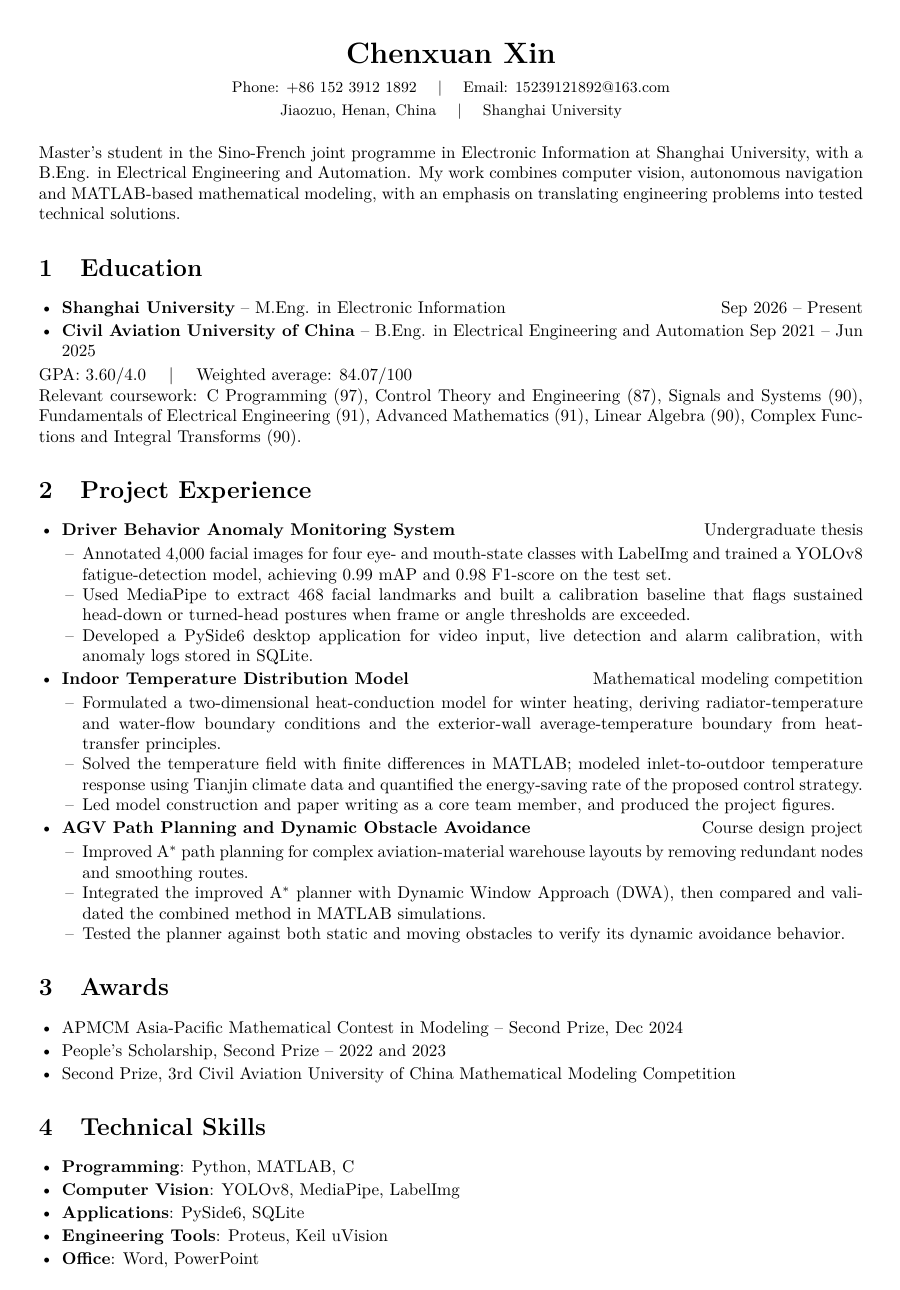
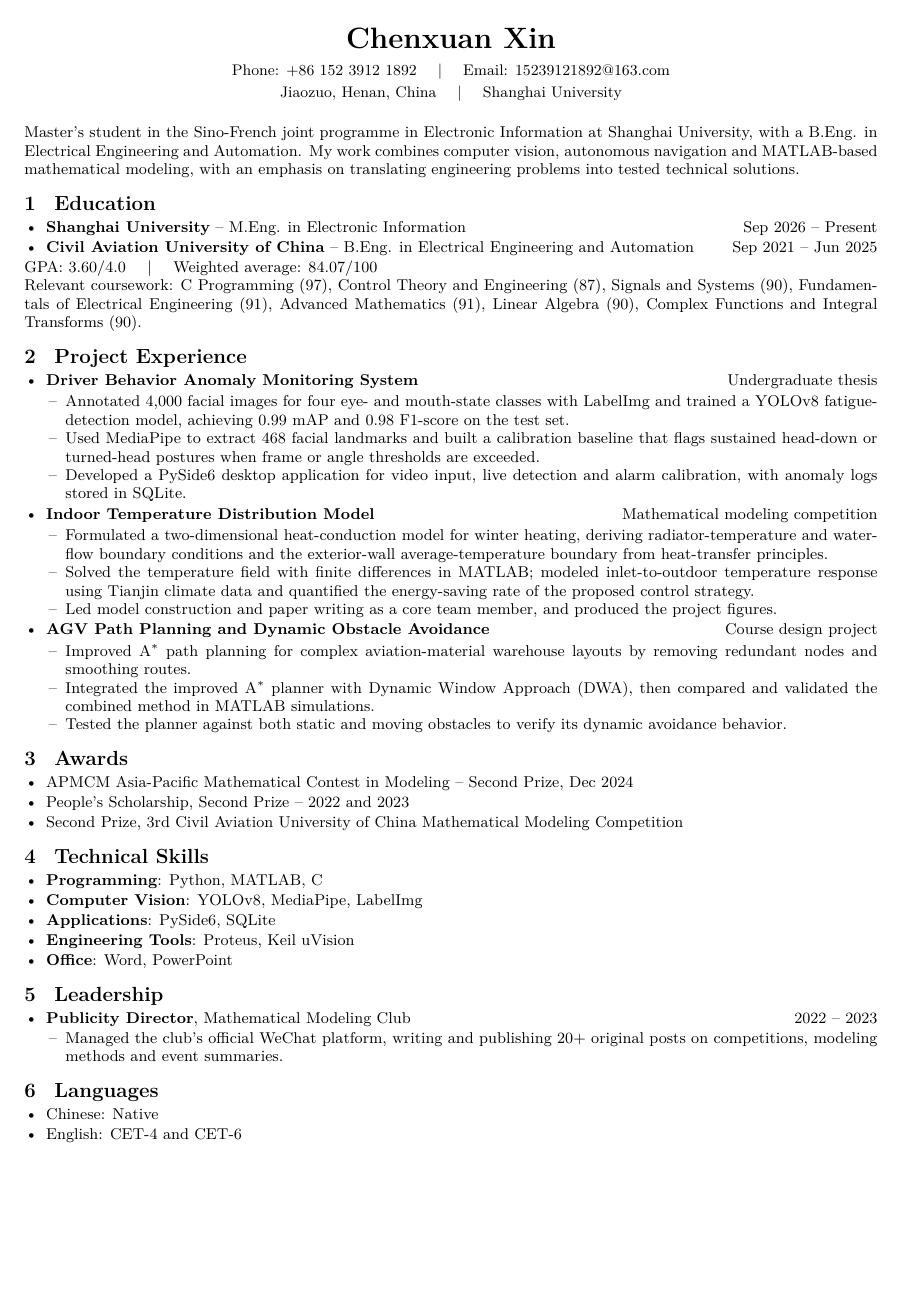
Before and after one commit to xinchenxuan55/pr3, a LaTeX document (main.tex): page 1 of 2 before the commit and the whole page after it. Compiled offline with pdfLaTeX.

Commit message:
Fit complete CV on one page

```diff
--- a/main.tex
+++ b/main.tex
@@ -1,18 +1,21 @@
 \documentclass[10pt,a4paper]{article}
-\usepackage[margin=20mm]{geometry}
+\usepackage[margin=17mm]{geometry}
 \usepackage[T1]{fontenc}
 \usepackage[utf8]{inputenc}
 \usepackage{lmodern}
 \usepackage{enumitem}
 \usepackage[hidelinks]{hyperref}
+\usepackage{titlesec}
 
 \pagestyle{empty}
 \setlength{\parindent}{0pt}
 \setlength{\parskip}{0pt}
+\titleformat{\section}{\large\bfseries}{\thesection}{0.8em}{}
+\titlespacing*{\section}{0pt}{7pt}{2pt}
 \setlist[itemize]{
   leftmargin=1.35em,
-  itemsep=1.5pt,
-  topsep=2pt,
+  itemsep=1pt,
+  topsep=1pt,
   parsep=0pt,
   partopsep=0pt
 }
```
Also changed, not shown: main.tex (1 more changed lines).
